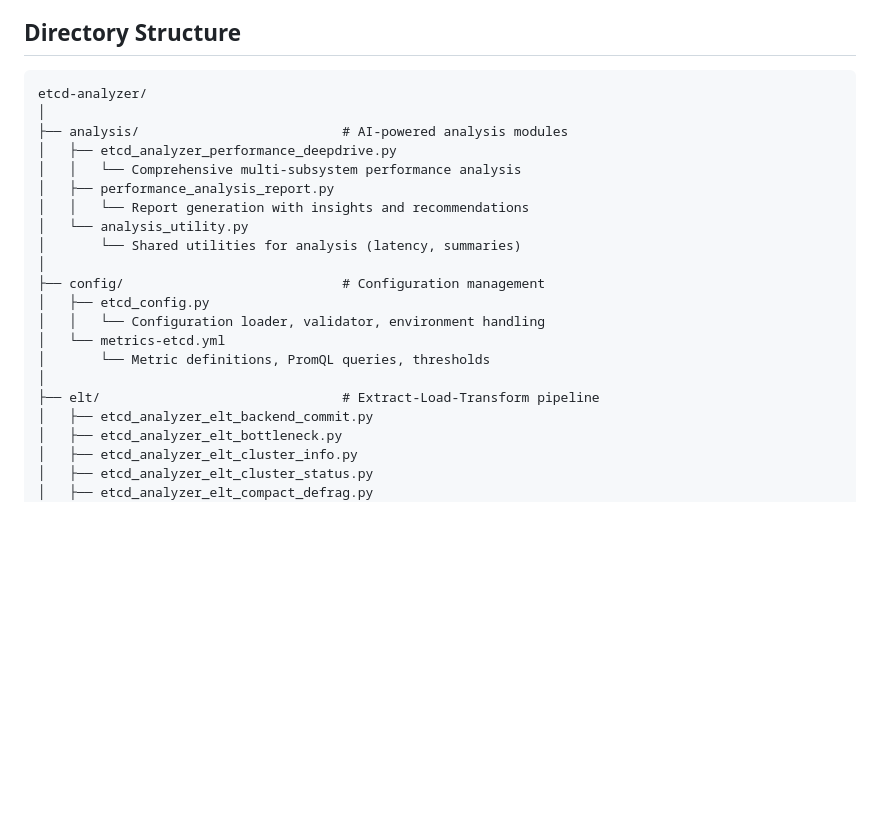
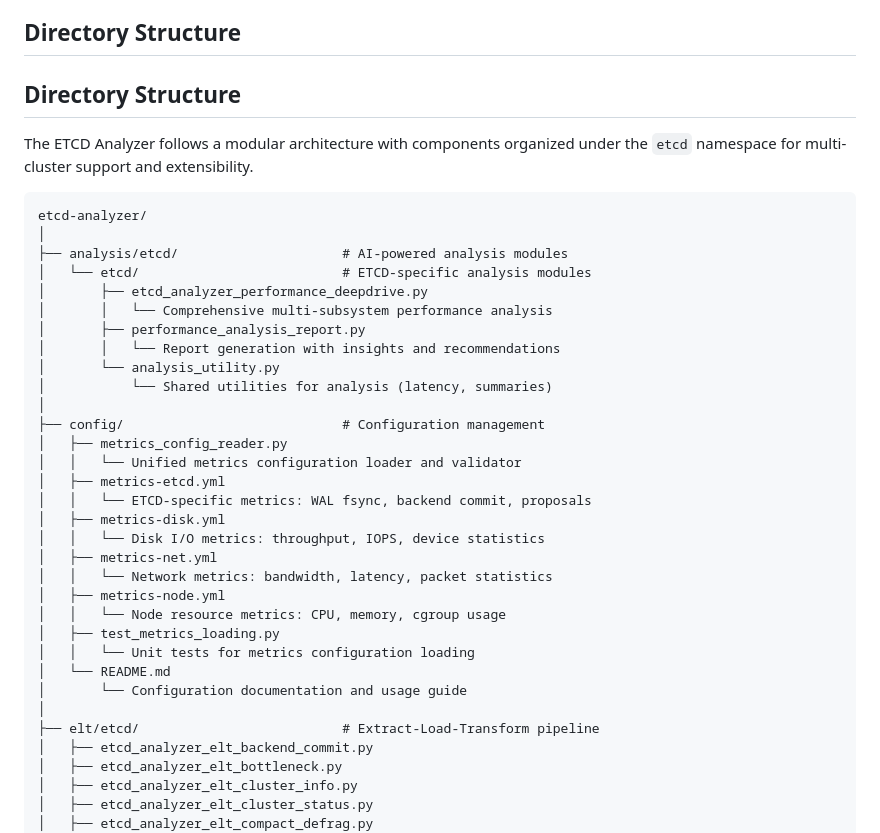
Before and after one commit to liqcui/ocp-benchmark-analyzer, a Markdown page: mcp/etcd/README.md, the part around one of its changes. Rendered like a GitHub page; blank space fills up the shorter version.

````diff
--- a/mcp/etcd/README.md
+++ b/mcp/etcd/README.md
@@ -133,24 +133,39 @@ To view the interactive diagram:
 
 ## Directory Structure
 
+## Directory Structure
+
+The ETCD Analyzer follows a modular architecture with components organized under the `etcd` namespace for multi-cluster support and extensibility.
+
 ```
 etcd-analyzer/
 │
-├── analysis/                          # AI-powered analysis modules
-│   ├── etcd_analyzer_performance_deepdrive.py
-│   │   └── Comprehensive multi-subsystem performance analysis
-│   ├── performance_analysis_report.py
-│   │   └── Report generation with insights and recommendations
-│   └── analysis_utility.py
-│       └── Shared utilities for analysis (latency, summaries)
+├── analysis/etcd/                     # AI-powered analysis modules
+│   └── etcd/                          # ETCD-specific analysis modules
+│       ├── etcd_analyzer_performance_deepdrive.py
+│       │   └── Comprehensive multi-subsystem performance analysis
+│       ├── performance_analysis_report.py
+│       │   └── Report generation with insights and recommendations
+│       └── analysis_utility.py
+│           └── Shared utilities for analysis (latency, summaries)
 │
 ├── config/                            # Configuration management
-│   ├── etcd_config.py
-│   │   └── Configuration loader, validator, environment handling
-│   └── metrics-etcd.yml
-│       └── Metric definitions, PromQL queries, thresholds
+│   ├── metrics_config_reader.py
+│   │   └── Unified metrics configuration loader and validator
+│   ├── metrics-etcd.yml
+│   │   └── ETCD-specific metrics: WAL fsync, backend commit, proposals
+│   ├── metrics-disk.yml
+│   │   └── Disk I/O metrics: throughput, IOPS, device statistics
+│   ├── metrics-net.yml
+│   │   └── Network metrics: bandwidth, latency, packet statistics
+│   ├── metrics-node.yml
+│   │   └── Node resource metrics: CPU, memory, cgroup usage
+│   ├── test_metrics_loading.py
+│   │   └── Unit tests for metrics configuration loading
+│   └── README.md
+│       └── Configuration documentation and usage guide
 │
-├── elt/                               # Extract-Load-Transform pipeline
+├── elt/etcd/                          # Extract-Load-Transform pipeline
 │   ├── etcd_analyzer_elt_backend_commit.py
 │   ├── etcd_analyzer_elt_bottleneck.py
 │   ├── etcd_analyzer_elt_cluster_info.py
````
Also changed, not shown: other parts of mcp/etcd/README.md (+113 -52 lines).
